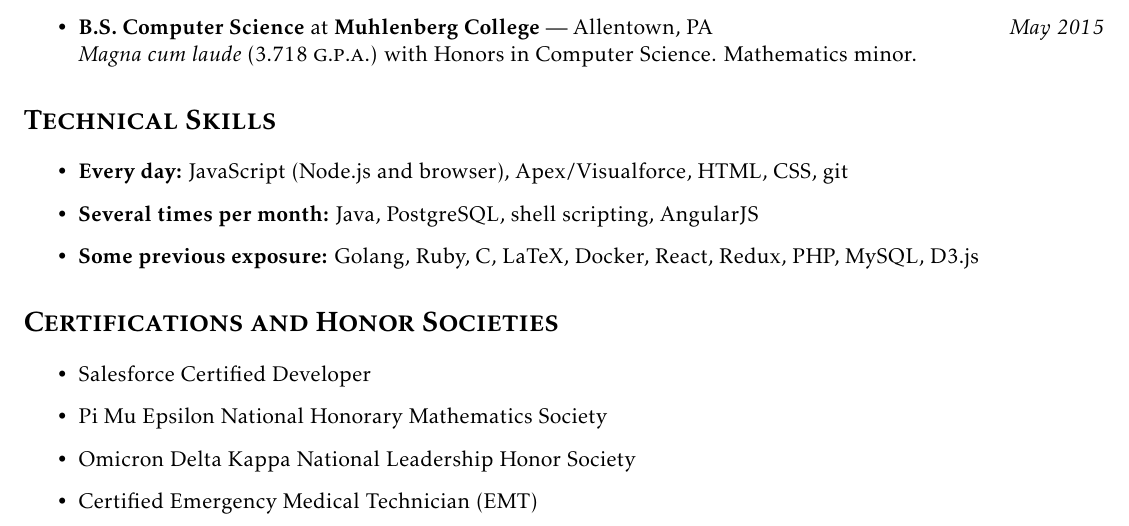
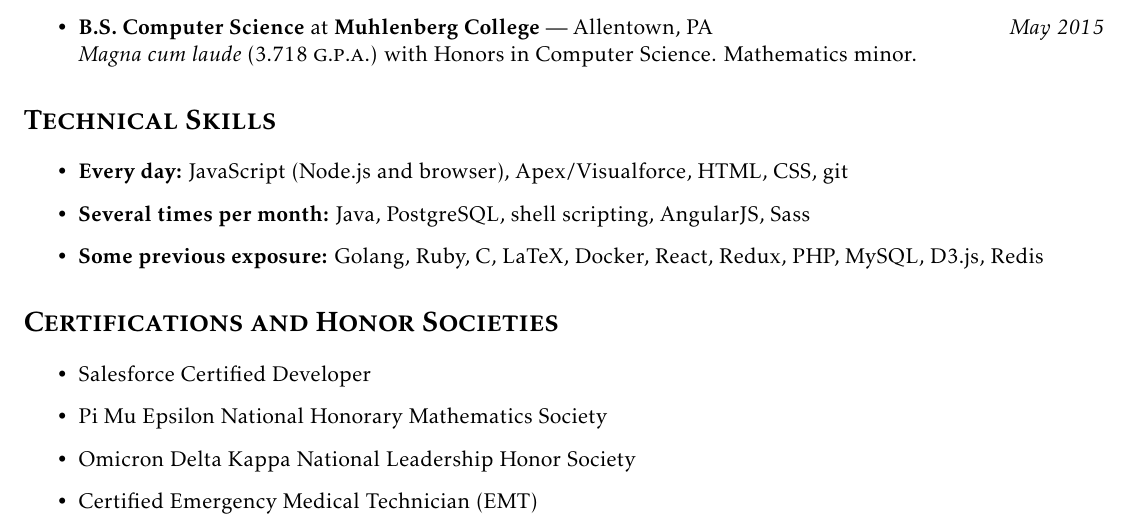
Before and after one commit to benburwell/resume, a LaTeX CV (resume.tex): part of the page, cut so that both start at the same text. Compiled offline with pdfLaTeX.

Commit message:
Add Redis, Sass to skills

```diff
--- a/resume.tex
+++ b/resume.tex
@@ -68,8 +68,8 @@
 \section*{\textsc{Technical Skills}}
 \begin{itemize}
   \item \textbf{Every day:} JavaScript (Node.js and browser), Apex/Visualforce, HTML, CSS, git
-  \item \textbf{Several times per month:} Java, PostgreSQL, shell scripting, AngularJS
-  \item \textbf{Some previous exposure:} Golang, Ruby, C, LaTeX, Docker, React, Redux, PHP, MySQL, D3.js
+  \item \textbf{Several times per month:} Java, PostgreSQL, shell scripting, AngularJS, Sass
+  \item \textbf{Some previous exposure:} Golang, Ruby, C, LaTeX, Docker, React, Redux, PHP, MySQL, D3.js, Redis
 \end{itemize}
 
 
```
